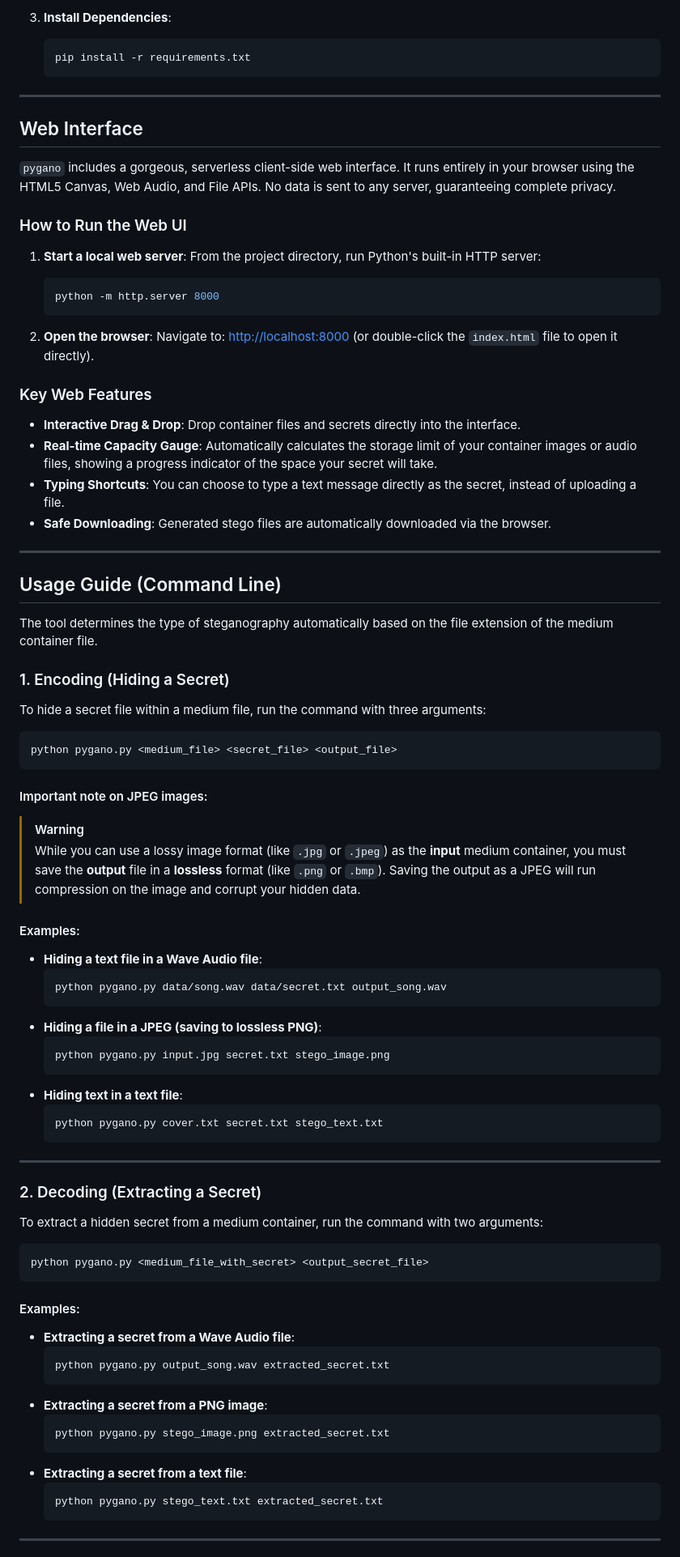
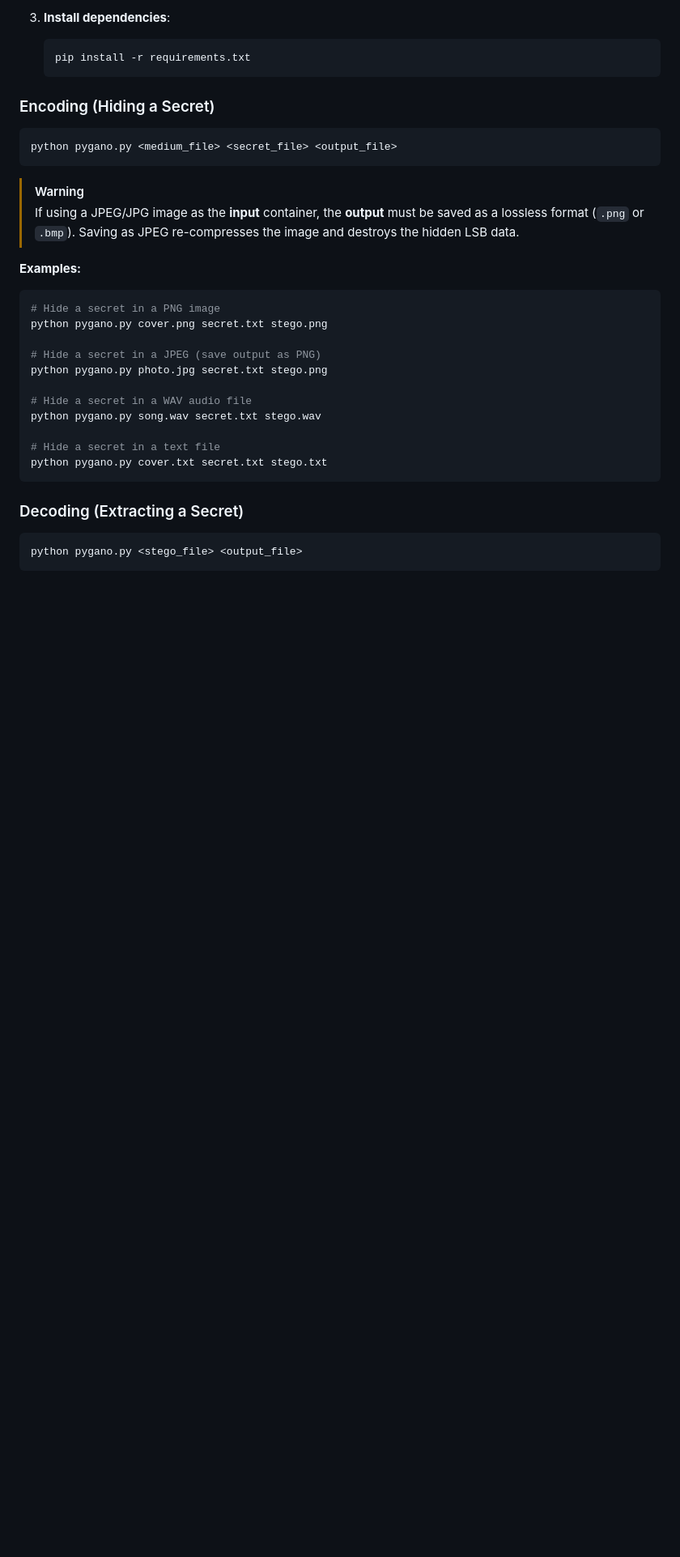
Before and after one commit to hemanth-chakravarthy/pygano-steganography-tool, a Markdown page: README.md, the part around one of its changes. Shown at 81% size. Rendered like a GitHub page; blank space fills up the shorter version.

````diff
--- a/README.md
+++ b/README.md
@@ -43,87 +76,36 @@
 
-3. **Install Dependencies**:
+3. **Install dependencies**:
    ```bash
    pip install -r requirements.txt
    ```
 
----
+### Encoding (Hiding a Secret)
 
-## Web Interface
-
-`pygano` includes a gorgeous, serverless client-side web interface. It runs entirely in your browser using the HTML5 Canvas, Web Audio, and File APIs. No data is sent to any server, guaranteeing complete privacy.
-
-### How to Run the Web UI
-
-1. **Start a local web server**:
-   From the project directory, run Python's built-in HTTP server:
-   ```bash
-   python -m http.server 8000
-   ```
-
-2. **Open the browser**:
-   Navigate to:
-   [http://localhost:8000](http://localhost:8000) (or double-click the `index.html` file to open it directly).
-
-### Key Web Features
-- **Interactive Drag & Drop**: Drop container files and secrets directly into the interface.
-- **Real-time Capacity Gauge**: Automatically calculates the storage limit of your container images or audio files, showing a progress indicator of the space your secret will take.
-- **Typing Shortcuts**: You can choose to type a text message directly as the secret, instead of uploading a file.
-- **Safe Downloading**: Generated stego files are automatically downloaded via the browser.
-
----
-
-## Usage Guide (Command Line)
-
-
-The tool determines the type of steganography automatically based on the file extension of the medium container file.
-
-### 1. Encoding (Hiding a Secret)
-
-To hide a secret file within a medium file, run the command with three arguments:
 ```bash
 python pygano.py <medium_file> <secret_file> <output_file>
 ```
 
-#### Important note on JPEG images:
 > [!WARNING]
-> While you can use a lossy image format (like `.jpg` or `.jpeg`) as the **input** medium container, you must save the **output** file in a **lossless** format (like `.png` or `.bmp`). Saving the output as a JPEG will run compression on the image and corrupt your hidden data.
+> If using a JPEG/JPG image as the **input** container, the **output** must be saved as a lossless format (`.png` or `.bmp`). Saving as JPEG re-compresses the image and destroys the hidden LSB data.
 
-#### Examples:
-* **Hiding a text file in a Wave Audio file**:
-  ```bash
-  python pygano.py data/song.wav data/secret.txt output_song.wav
-  ```
-* **Hiding a file in a JPEG (saving to lossless PNG)**:
-  ```bash
-  python pygano.py input.jpg secret.txt stego_image.png
-  ```
-* **Hiding text in a text file**:
-  ```bash
-  python pygano.py cover.txt secret.txt stego_text.txt
-  ```
+**Examples:**
+```bash
+# Hide a secret in a PNG image
+python pygano.py cover.png secret.txt stego.png
 
----
+# Hide a secret in a JPEG (save output as PNG)
+python pygano.py photo.jpg secret.txt stego.png
 
-### 2. Decoding (Extracting a Secret)
+# Hide a secret in a WAV audio file
+python pygano.py song.wav secret.txt stego.wav
 
-To extract a hidden secret from a medium container, run the command with two arguments:
-```bash
-python pygano.py <medium_file_with_secret> <output_secret_file>
+# Hide a secret in a text file
+python pygano.py cover.txt secret.txt stego.txt
 ```
 
-#### Examples:
-* **Extracting a secret from a Wave Audio file**:
-  ```bash
-  python pygano.py output_song.wav extracted_secret.txt
-  ```
-* **Extracting a secret from a PNG image**:
-  ```bash
-  python pygano.py stego_image.png extracted_secret.txt
-  ```
-* **Extracting a secret from a text file**:
-  ```bash
-  python pygano.py stego_text.txt extracted_secret.txt
-  ```
+### Decoding (Extracting a Secret)
 
----
+```bash
+python pygano.py <stego_file> <output_file>
+```
 
````
Also changed, not shown: other parts of README.md (+101 -55 lines).
